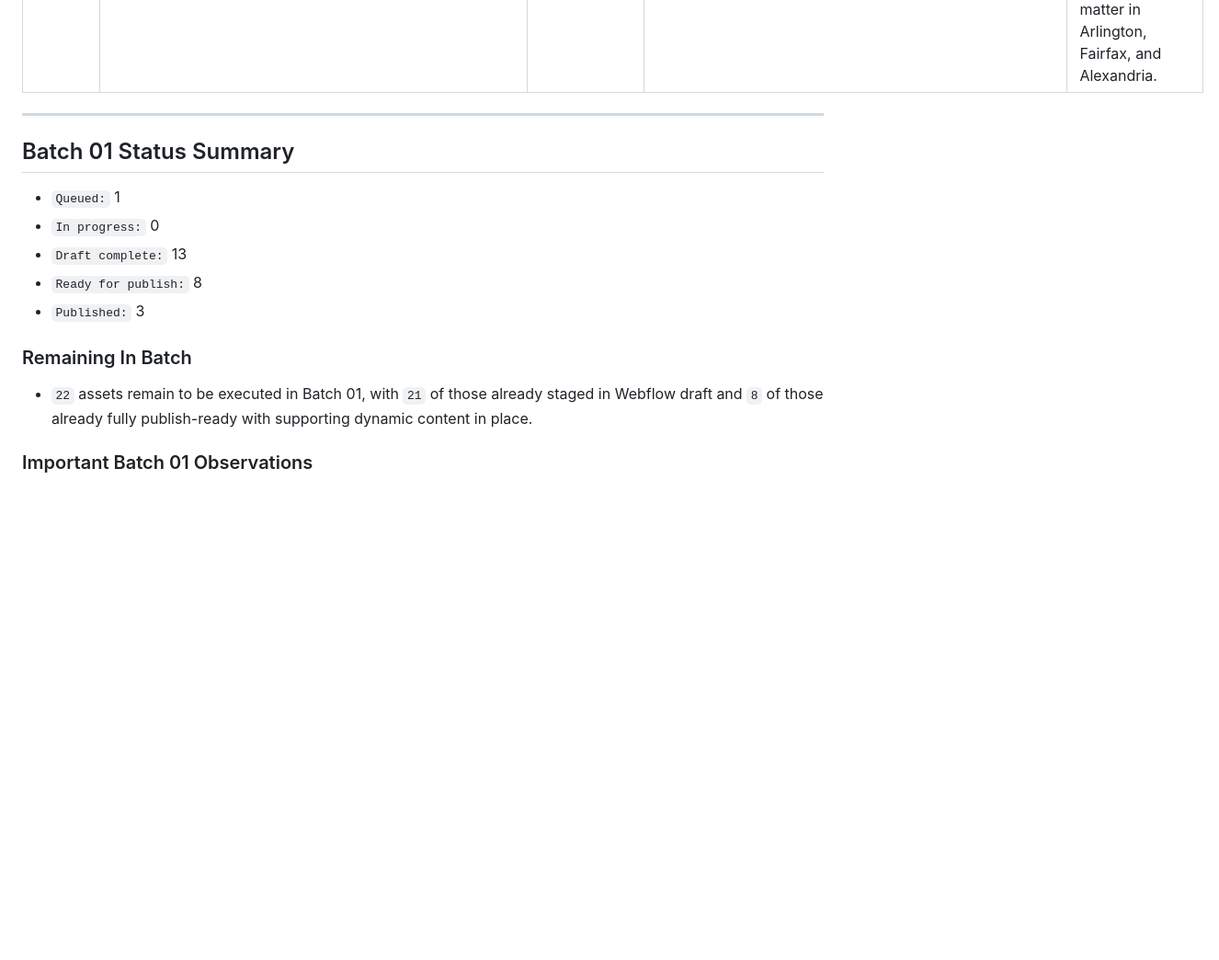
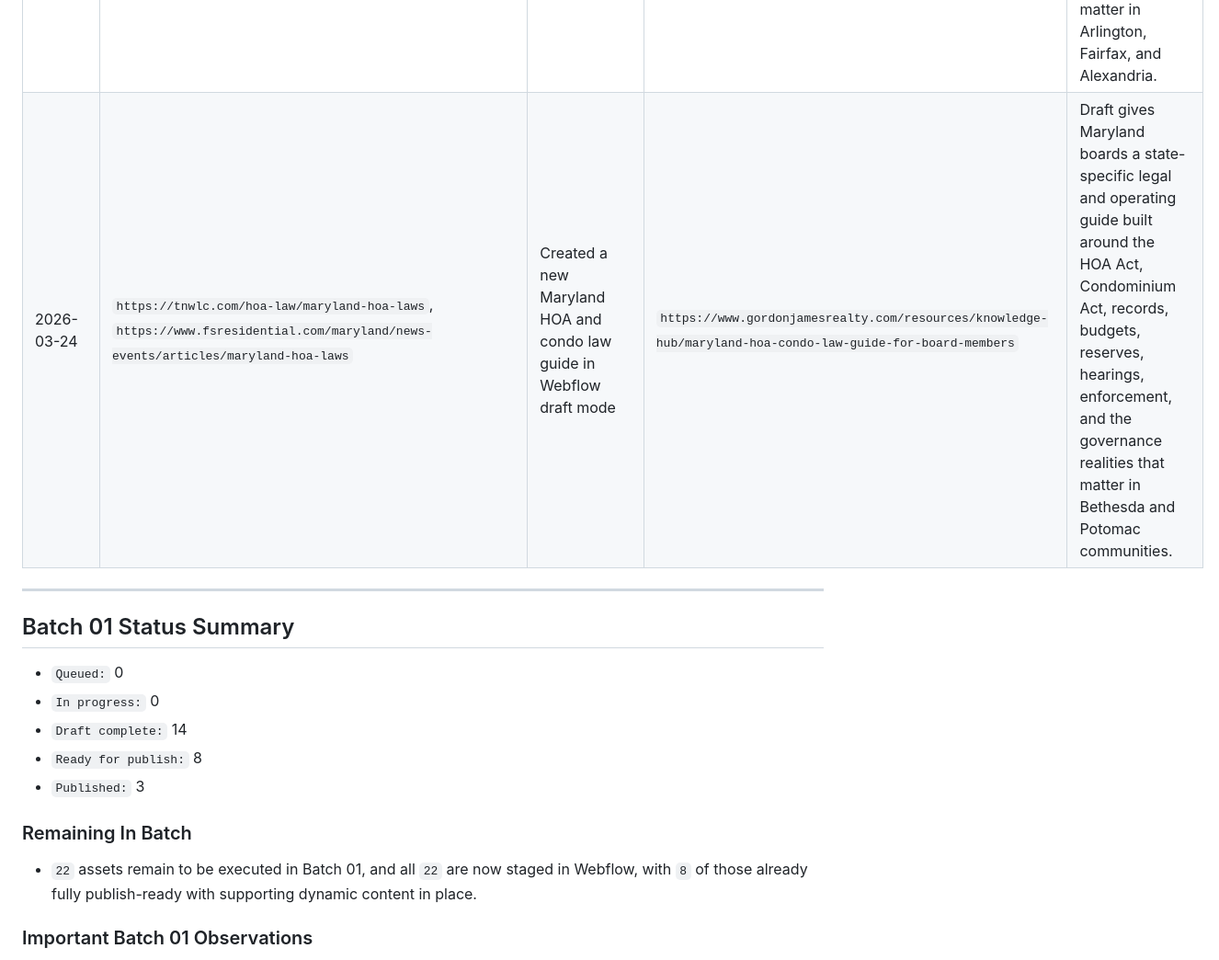
Before and after one commit to tomcarcone/continuum-salesforce-overview, a Markdown page: SEO_PROGRESS_COMPETITOR_ARTICLE_REWRITES.md, the part around one of its changes. Shown at 92% size. Rendered like a GitHub page; blank space fills up the shorter version.

```diff
--- a/SEO_PROGRESS_COMPETITOR_ARTICLE_REWRITES.md
+++ b/SEO_PROGRESS_COMPETITOR_ARTICLE_REWRITES.md
@@ -126,20 +126,21 @@
 | 2026-03-22 | `https://tnwlc.com/hoa-law/dc-condominium-act`, `https://tnwlc.com/hoa-law/dc-hoa-laws`, `https://www.fsresidential.com/washington-dc/news-events/articles/dc-hoa-and-condo-law` | Reworked an existing live tri-state law guide into a DC-specific draft in Webflow | `https://www.gordonjamesrealty.com/resources/knowledge-hub/dc-hoa-condo-association-laws-board-guide` | Draft consolidates the existing live multi-jurisdiction law guide into a more focused Washington, DC board-law article so the site does not carry overlapping HOA legal explainers targeting the same intent. |
 | 2026-03-23 | `https://www.columbiapm.com/blog/dc-landlord-tenant-law`, `https://www.gordonjamesrealty.com/resources/knowledge-hub/first-time-landlord-a-comprehensive-dc-rental-guide` | Reworked an existing DC landlord article into a broader legal guide draft in Webflow | `https://www.gordonjamesrealty.com/resources/knowledge-hub/dc-landlord-tenant-law-guide-for-rental-property-owners` | Draft consolidates core DC landlord-law topics including licensing, rent control, TOPA, deposits, lease compliance, maintenance duties, and documentation discipline into one stronger owner-facing authority page. |
 | 2026-03-23 | `https://www.nomadicrealestate.com/property-management-laws-fairfax-va` | Created a new Virginia landlord-law guide in Webflow draft mode | `https://www.gordonjamesrealty.com/resources/knowledge-hub/virginia-property-management-laws-guide` | Draft gives Virginia landlords a statewide legal and operational guide built around VRLTA, notices, deposits, maintenance, lease structure, and the local realities that matter in Arlington, Fairfax, and Alexandria. |
+| 2026-03-24 | `https://tnwlc.com/hoa-law/maryland-hoa-laws`, `https://www.fsresidential.com/maryland/news-events/articles/maryland-hoa-laws` | Created a new Maryland HOA and condo law guide in Webflow draft mode | `https://www.gordonjamesrealty.com/resources/knowledge-hub/maryland-hoa-condo-law-guide-for-board-members` | Draft gives Maryland boards a state-specific legal and operating guide built around the HOA Act, Condominium Act, records, budgets, reserves, hearings, enforcement, and the governance realities that matter in Bethesda and Potomac communities. |
 
 ---
 
 ## Batch 01 Status Summary
 
-- `Queued:` 1
+- `Queued:` 0
 - `In progress:` 0
-- `Draft complete:` 13
+- `Draft complete:` 14
 - `Ready for publish:` 8
 - `Published:` 3
 
 ### Remaining In Batch
 
-- `22` assets remain to be executed in Batch 01, with `21` of those already staged in Webflow draft and `8` of those already fully publish-ready with supporting dynamic content in place.
+- `22` assets remain to be executed in Batch 01, and all `22` are now staged in Webflow, with `8` of those already fully publish-ready with supporting dynamic content in place.
 
 ### Important Batch 01 Observations
 
```
Also changed, not shown: other parts of SEO_PROGRESS_COMPETITOR_ARTICLE_REWRITES.md (+1 -1 lines), SEO_PROGRESS_GPT5_4_CHANGE_LOG.md (+8 -0 lines).
